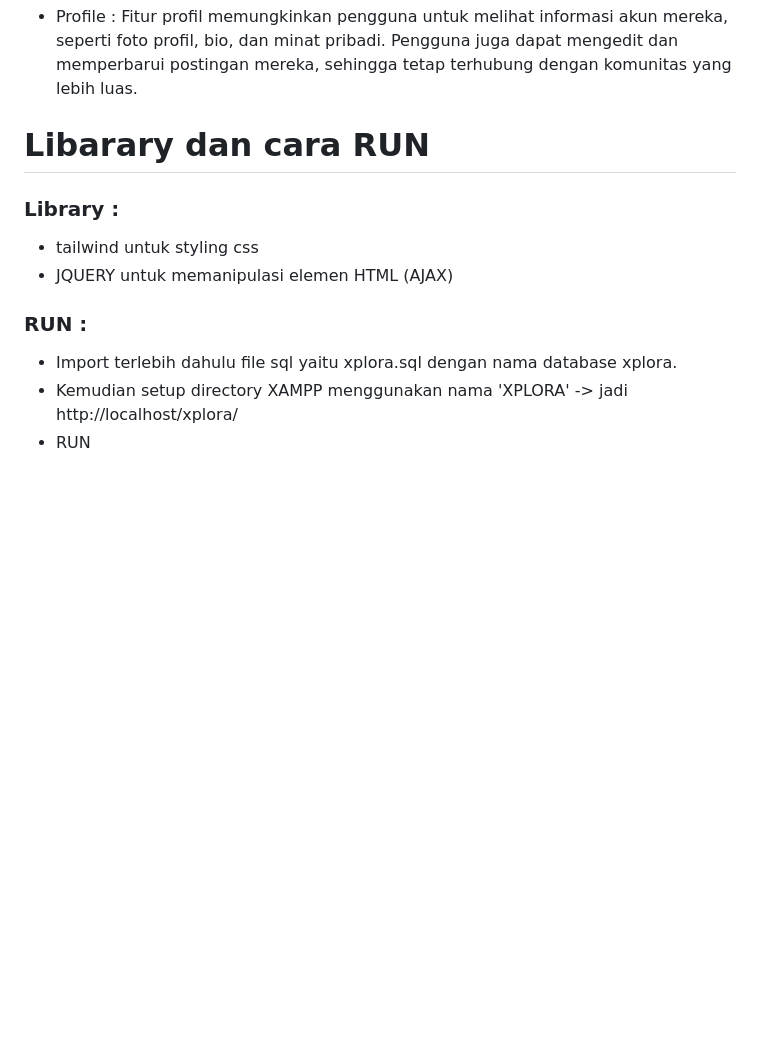
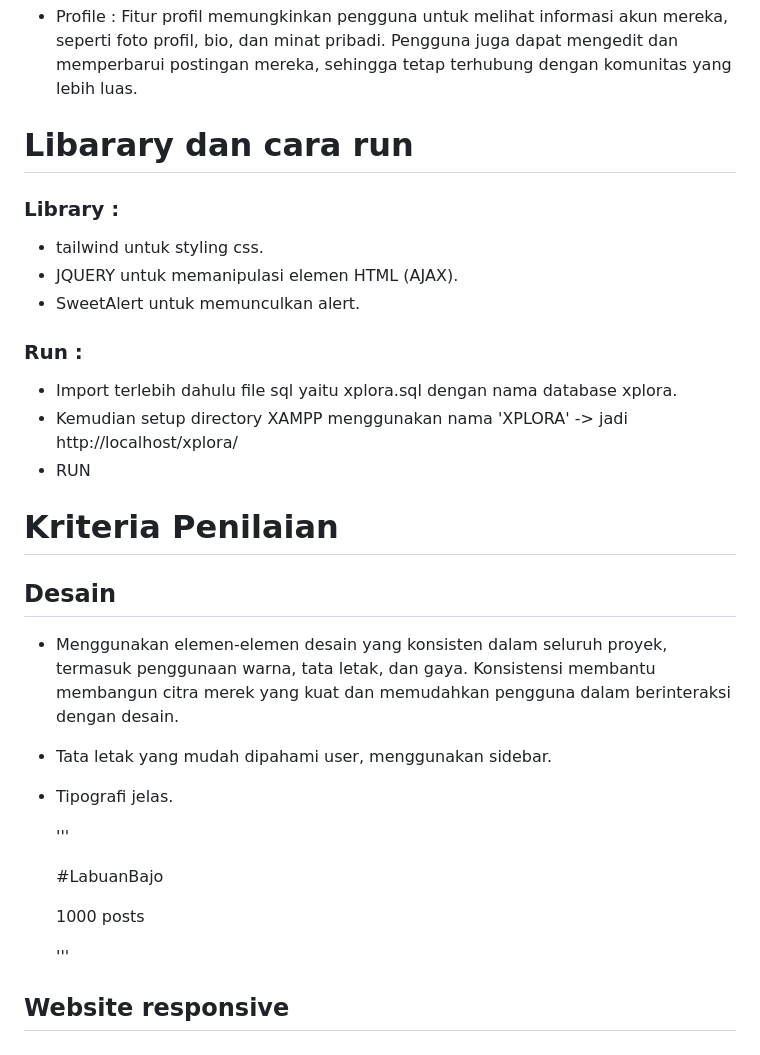
Before and after one commit to rasyidcodes/UASPPW1_22-505791-SV-21936_xplora, a Markdown page: README.md, the part around the change. Rendered like a GitHub page; blank space fills up the shorter version.

```diff
--- a/README.md
+++ b/README.md
@@ -25,13 +25,28 @@ Xplora mencoba mengatasi beberapa permasalahan yang sering dihadapi oleh para pe
 
 - Profile : Fitur profil memungkinkan pengguna untuk melihat informasi akun mereka, seperti foto profil, bio, dan minat pribadi. Pengguna juga dapat mengedit dan memperbarui postingan mereka, sehingga tetap terhubung dengan komunitas yang lebih luas.
 
-# Libarary dan cara RUN
+# Libarary dan cara run
 
 ### Library :
-- tailwind untuk styling css
-- JQUERY untuk memanipulasi elemen HTML (AJAX)
+- tailwind untuk styling css.
+- JQUERY untuk memanipulasi elemen HTML (AJAX).
+- SweetAlert untuk memunculkan alert.
 
-### RUN :
+### Run :
 - Import terlebih dahulu file sql yaitu xplora.sql dengan nama database xplora.
 - Kemudian setup directory XAMPP menggunakan nama 'XPLORA' -> jadi http://localhost/xplora/
 - RUN
+
+# Kriteria Penilaian
+
+## Desain
+- Menggunakan elemen-elemen desain yang konsisten dalam seluruh proyek, termasuk penggunaan warna, tata letak, dan gaya. Konsistensi membantu membangun citra merek yang kuat dan memudahkan pengguna dalam berinteraksi dengan desain.
+- Tata letak yang mudah dipahami user, menggunakan sidebar.
+- Tipografi jelas.
+
+  '''<div class="w-full justify-between flex">
+								<p class="font-bold">#LabuanBajo</p>
+							</div>
+							<p class="text-gray-800">1000 posts</p>'''
+
+## Website responsive
```
